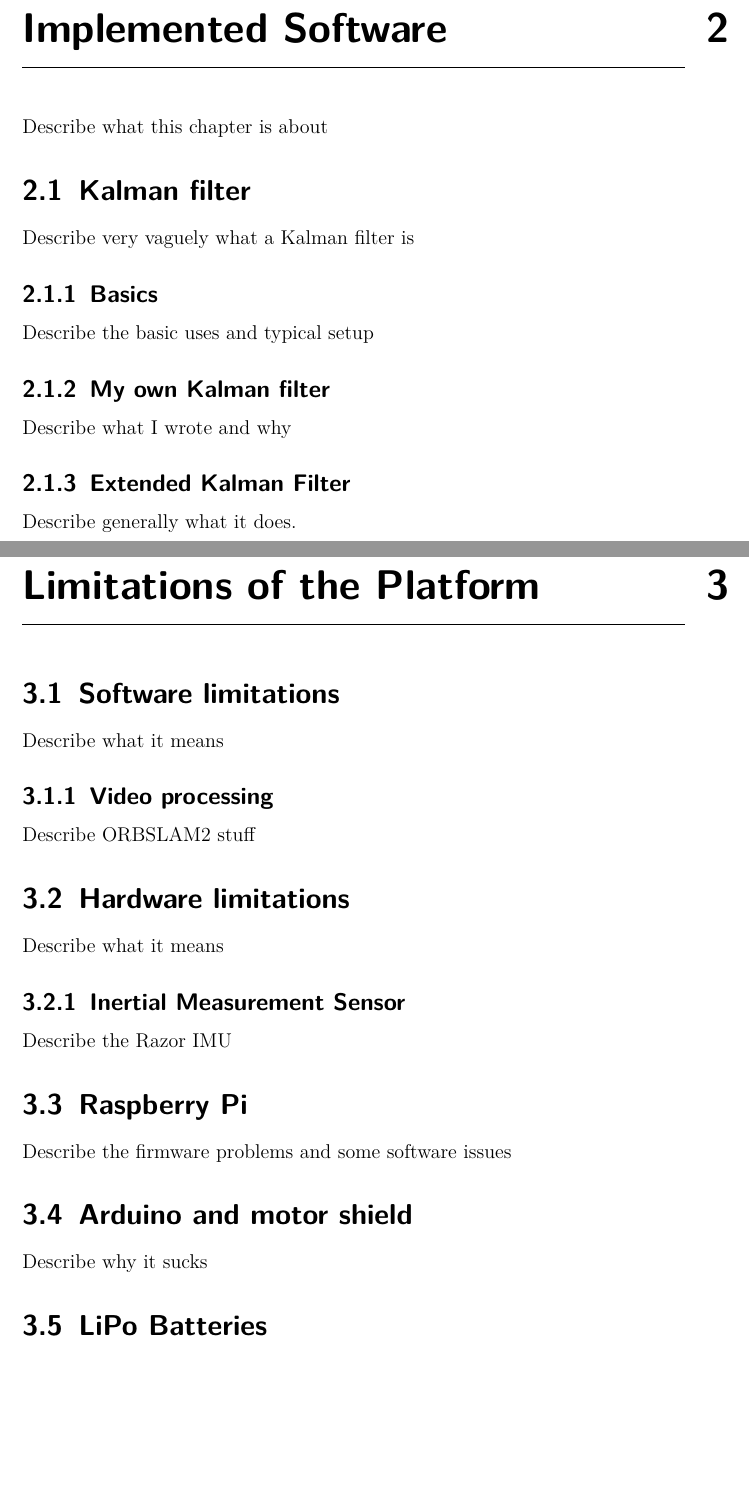
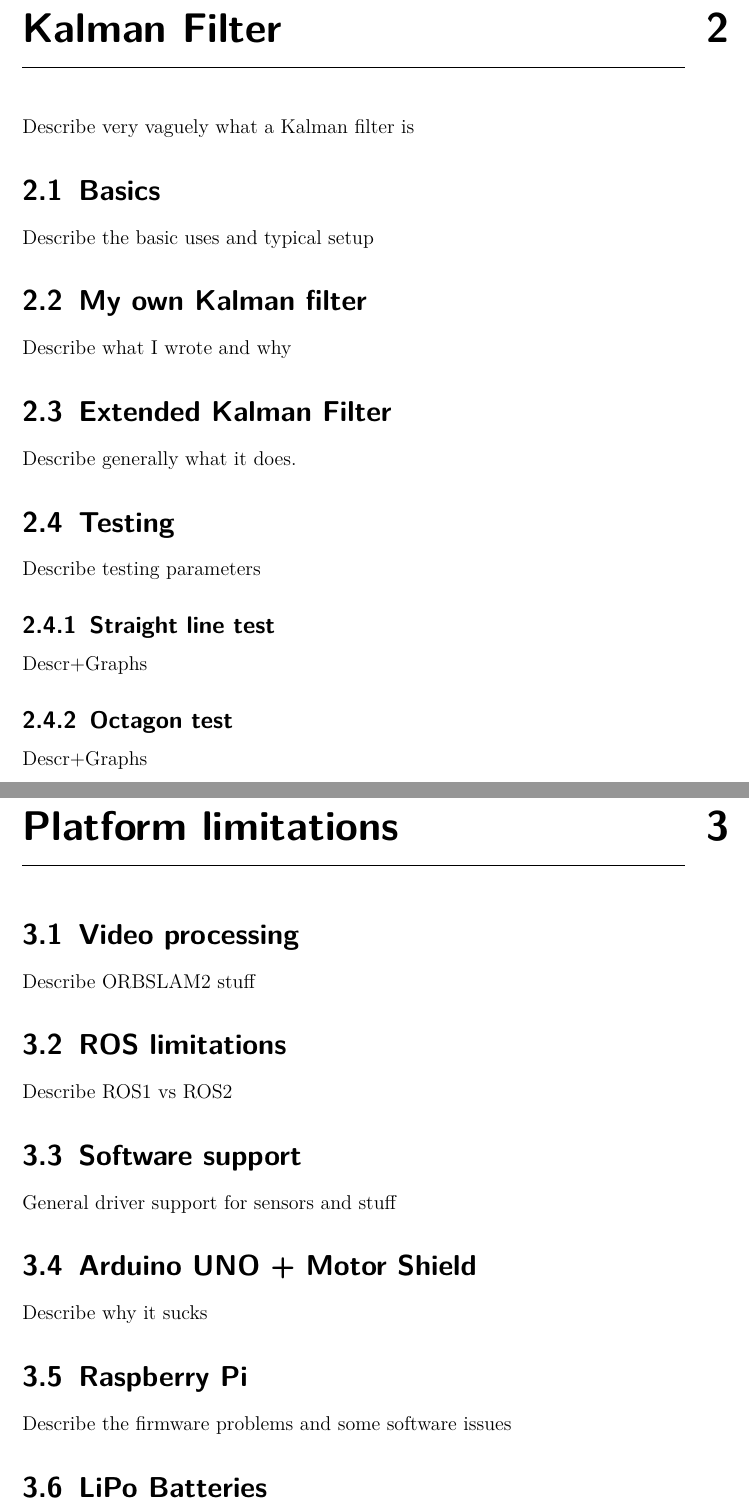
Before and after one commit to braineniac/garry_thesis, a LaTeX thesis (main.tex, which reads cha2.tex, cha3.tex): two parts of pages 9 and 10 of 10, joined at a grey line, cut at the place of the change, the shorter picture padded with empty space. Compiled offline with pdfLaTeX.

Commit message:
restructure chapters

```diff
--- a/cha2.tex
+++ b/cha2.tex
@@ -1,15 +1,25 @@
-\chapter{Implemented Software}\label{cha:ImplementedSoftware}
+\chapter{Kalman Filter}\label{cha:KalmanFilter}
 
-Describe what this chapter is about
+Describe very vaguely what a Kalman filter is
+%%%%%%%%%%%%%%%%%%%%%%%%%%%%%%%%%%%%%%%%%%%%%%%%%%%%%%%%%%%%%%%%%%%%%%%%%%%%%%%%%%%%%%%%%%%%%%%%%
+%%%%%%%%%%%%%%%%%%%%%%%%%%%%%%%%%%%%%%%%%%%%%%%%%%%%%%%%%%%%%%%%%%%%%%%%%%%%%%%%%%%%%%%%%%%%%%%%%
 
-\section{Kalman filter}
-Describe very vaguely what a Kalman filter is
-
-\subsection{Basics}
+\section{Basics}
 Describe the basic uses and typical setup
 
-\subsection{My own Kalman filter}
+%%%%%%%%%%%%%%%%%%%%%%%%%%%%%%%%%%%%%%%%%%%%%%%%%%%%%%%%%%%%%%%%%%%%%%%%%%%%%%%%%%%%%%%%%%%%%%%%%
+\section{My own Kalman filter}
 Describe what I wrote and why
 
-\subsection{Extended Kalman Filter}
+%%%%%%%%%%%%%%%%%%%%%%%%%%%%%%%%%%%%%%%%%%%%%%%%%%%%%%%%%%%%%%%%%%%%%%%%%%%%%%%%%%%%%%%%%%%%%%%%%
+\section{Extended Kalman Filter}
 Describe generally what it does.
+
+\section{Testing}
+Describe testing parameters
+
+\subsection{Straight line test}
+Descr+Graphs
+
+\subsection{Octagon test}
+Descr+Graphs
--- a/cha3.tex
+++ b/cha3.tex
@@ -1,26 +1,20 @@
-\chapter{Limitations of the Platform}\label{cha:PlatformLimits}
-%%%%%%%%%%%%%%%%%%%%%%%%%%%%%%%%%%%%%%%%%%%%%%%%%%%%%%%%%%%%%%%%%%%%%%%%%%%%%%%%%%%%%%%%%%%%%%%%
-%%%%%%%%%%%%%%%%%%%%%%%%%%%%%%%%%%%%%%%%%%%%%%%%%%%%%%%%%%%%%%%%%%%%%%%%%%%%%%%%%%%%%%%%%%%%%%%%
-\section{Software limitations}
-Describe what it means
+\chapter{Platform limitations}\label{cha:PlatformLimits}
 
-\subsection{Video processing}
+
+\section{Video processing}
 Describe ORBSLAM2 stuff
 
-%%%%%%%%%%%%%%%%%%%%%%%%%%%%%%%%%%%%%%%%%%%%%%%%%%%%%%%%%%%%%%%%%%%%%%%%%%%%%%%%%%%%%%%%%%%%%%%%%
-%%%%%%%%%%%%%%%%%%%%%%%%%%%%%%%%%%%%%%%%%%%%%%%%%%%%%%%%%%%%%%%%%%%%%%%%%%%%%%%%%%%%%%%%%%%%%%%%%
-\section{Hardware limitations}
-Describe what it means
+\section{ROS limitations}
+Describe ROS1 vs ROS2
 
-\subsection{Inertial Measurement Sensor}
-Describe the Razor IMU
+\section{Software support}
+General driver support for sensors and stuff
+
+\section{Arduino UNO + Motor Shield}
+Describe why it sucks
 
 \section{Raspberry Pi}
 Describe the firmware problems and some software issues
 
-\section{Arduino and motor shield}
-Describe why it sucks
-
 \section{LiPo Batteries}
 Why you should think about making an actual circuit board instead of the current wire salad
-%%%%%%%%%%%%%%%%%%%%%%%%%%%%%%%%%%%%%%%%%%%%%%%%%%%%%%%%%%%%%%%%%%%%%%%%%%%%%%%%%%%%%%%%%%%%%%%%%
```
Also changed, not shown: cha1.tex (+3 -0 lines), 1 other file.
